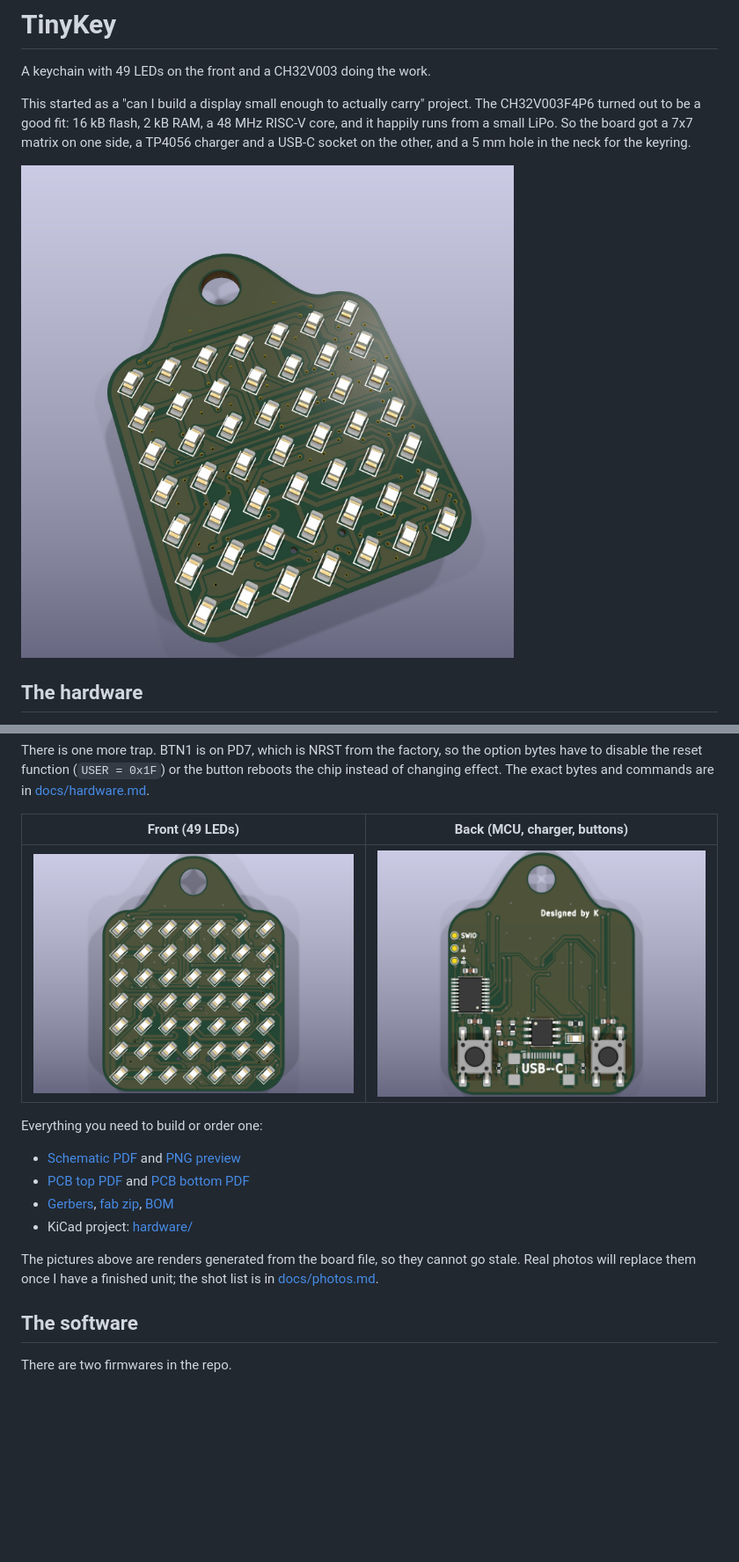
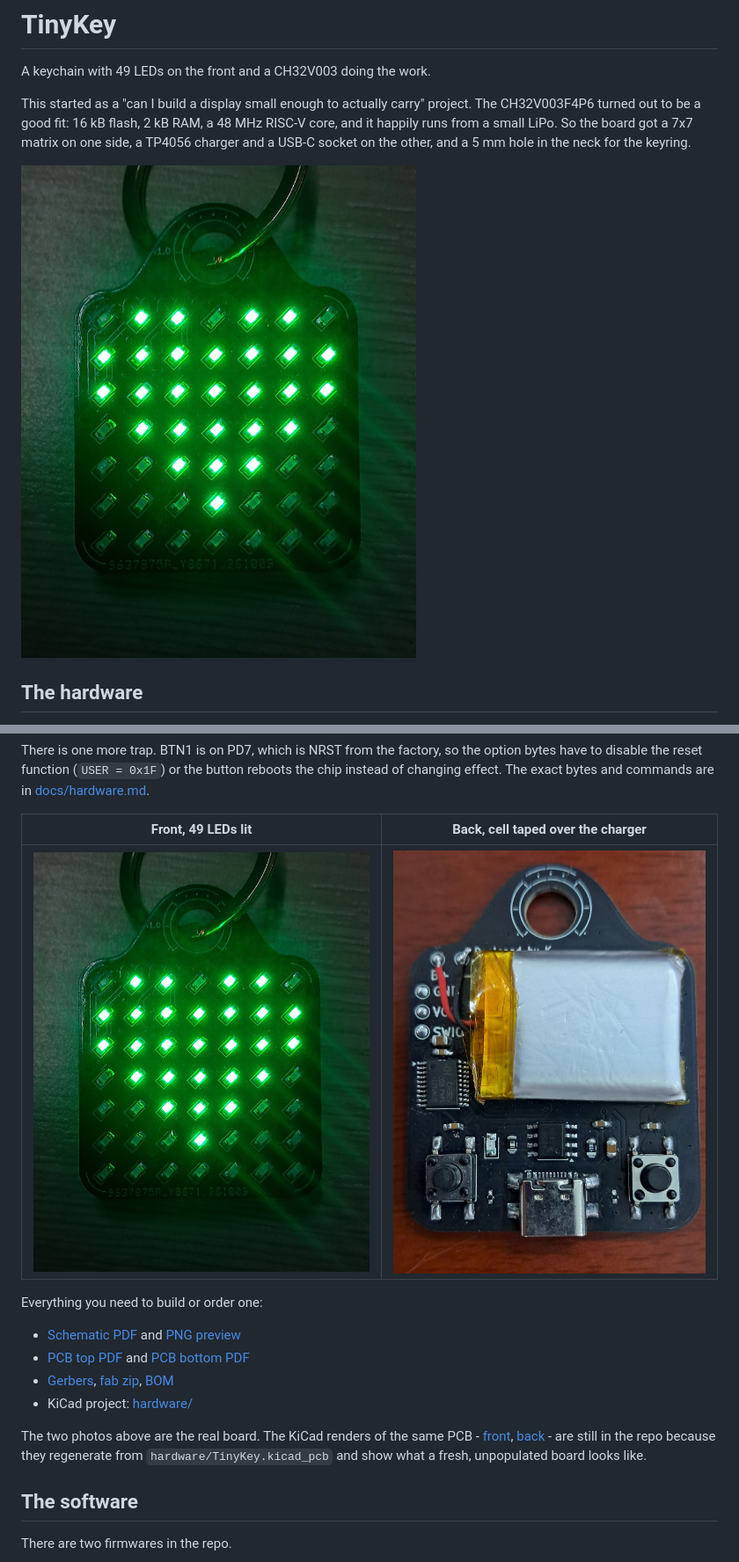
Before and after one commit to TLNKhanh/TinyKey, a Markdown page: README.md, 2 parts joined by grey strips. Shown at 88% size. Rendered like a GitHub page; pictures changed too: docs/images/photo-back.jpg (added), docs/images/photo-front.jpg (added); blank space fills up the shorter version.

```diff
--- a/README.md
+++ b/README.md
@@ -8,7 +8,7 @@ RISC-V core, and it happily runs from a small LiPo. So the board got a 7x7
 matrix on one side, a TP4056 charger and a USB-C socket on the other, and a
 5 mm hole in the neck for the keyring.
 
-![TinyKey board, front side](docs/images/board-hero.jpg)
+![TinyKey keychain, front side lit](docs/images/photo-front.jpg)
 
 ## The hardware
 
@@ -32,9 +32,9 @@ option bytes have to disable the reset function (`USER = 0x1F`) or the button
 reboots the chip instead of changing effect. The exact bytes and commands are
 in [docs/hardware.md](docs/hardware.md#pd7-is-nrst-by-default).
 
-| Front (49 LEDs) | Back (MCU, charger, buttons) |
+| Front, 49 LEDs lit | Back, cell taped over the charger |
 |---|---|
-| ![PCB front](docs/images/board-top.png) | ![PCB back](docs/images/board-bottom.png) |
+| ![TinyKey front](docs/images/photo-front.jpg) | ![TinyKey back](docs/images/photo-back.jpg) |
 
 Everything you need to build or order one:
 
@@ -46,9 +46,10 @@ Everything you need to build or order one:
   [BOM](hardware/bom.csv)
 - KiCad project: [hardware/](hardware/)
 
-The pictures above are renders generated from the board file, so they cannot
-go stale. Real photos will replace them once I have a finished unit; the shot
-list is in [docs/photos.md](docs/photos.md).
+The two photos above are the real board. The KiCad renders of the same PCB -
+[front](docs/images/board-top.png), [back](docs/images/board-bottom.png) - are
+still in the repo because they regenerate from `hardware/TinyKey.kicad_pcb` and
+show what a fresh, unpopulated board looks like.
 
 ## The software
 
```
Also changed, not shown: CHANGELOG.md (+3 -0 lines), docs/photos.md (+30 -24 lines).
